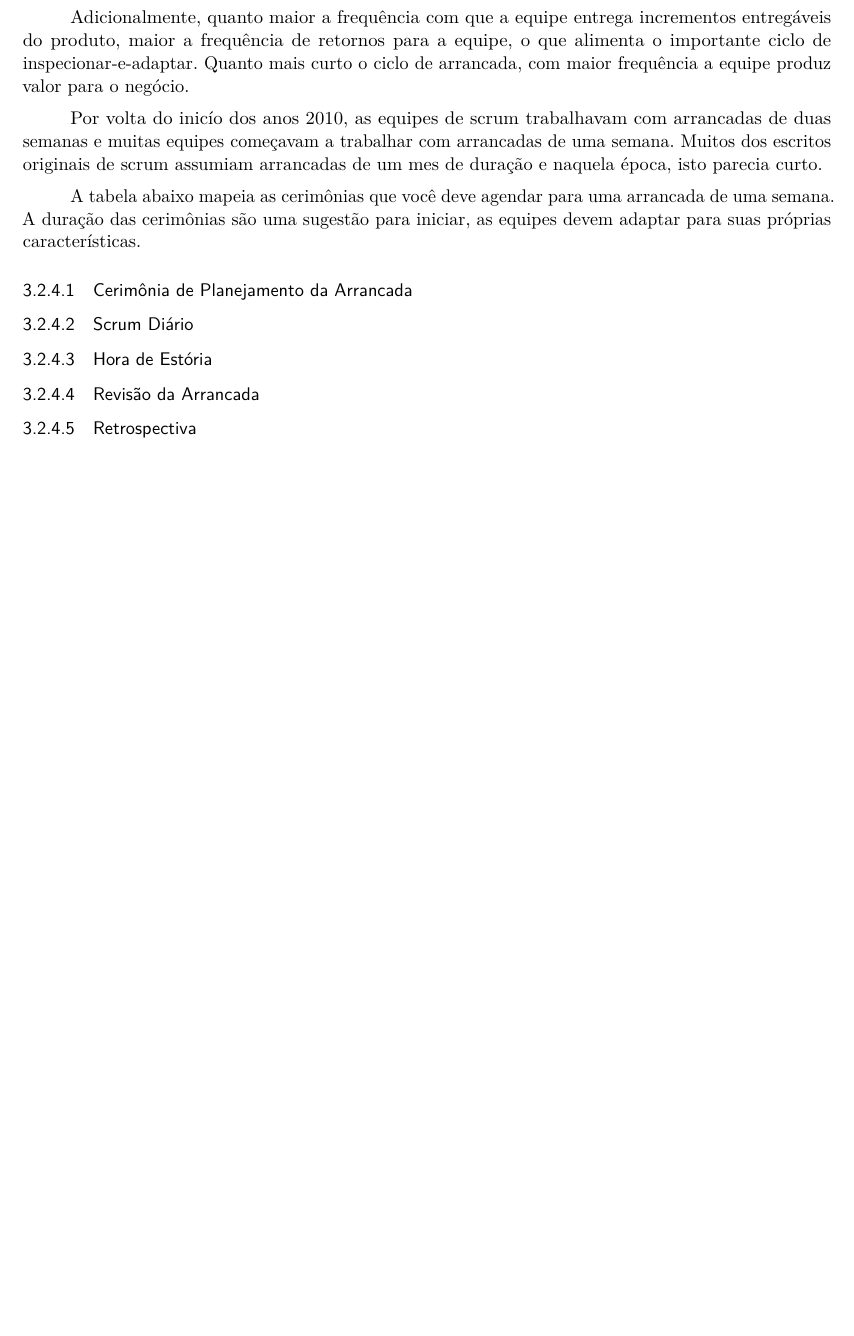
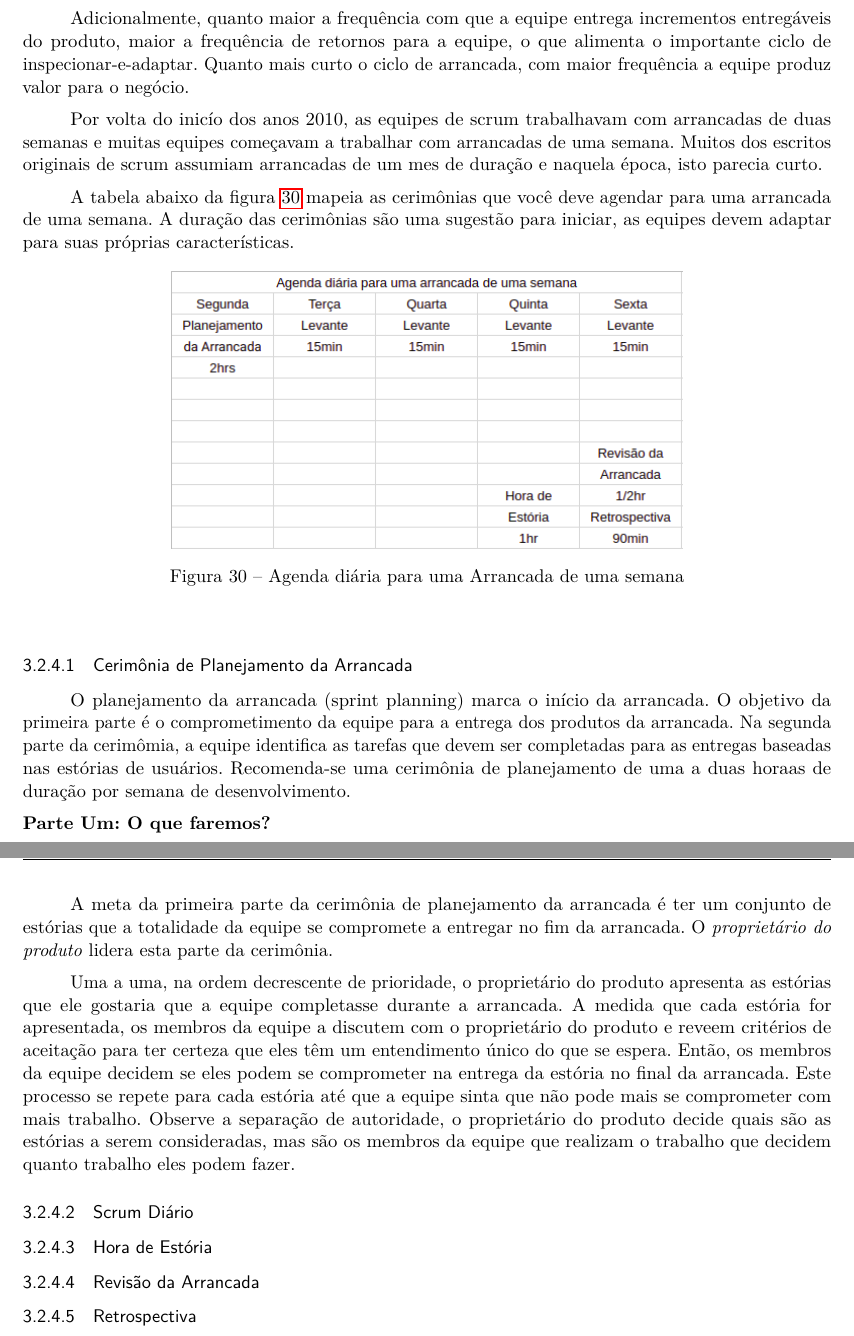
Before and after one commit to pangpucsp/oo_intro, a LaTeX thesis (oo_concepts.tex): part of page 50 of 55 before the commit and two parts of pages 50 and 51 of 57 after it, the two joined at a grey line, cut so that both start at the same text, the shorter picture padded with empty space. Compiled offline with pdfLaTeX.

Commit message:
Scrum planning 1

```diff
--- a/oo_concepts.tex
+++ b/oo_concepts.tex
@@ -1498,10 +1498,25 @@ Adicionalmente, quanto maior a frequência com que a equipe entrega incrementos
 
 Por volta do inicío dos anos 2010, as equipes de scrum trabalhavam com arrancadas de duas semanas e muitas equipes começavam a trabalhar com arrancadas de uma semana. Muitos dos escritos originais de scrum assumiam arrancadas de um mes de duração e naquela época, isto parecia curto.
 
-A tabela abaixo mapeia as cerimônias que você deve agendar para uma arrancada de uma semana. A duração das cerimônias são uma sugestão para iniciar, as equipes devem adaptar para suas próprias características.
-% inserir tabela, talvez do google docs
+A tabela abaixo da figura \ref{fig:sprint} mapeia as cerimônias que você deve agendar para uma arrancada de uma semana. A duração das cerimônias são uma sugestão para iniciar, as equipes devem adaptar para suas próprias características.
+
+\begin{figure}[h]
+\begin{center}
+\includegraphics[scale=0.6]{sprint_planning.png}
+\caption{Agenda diária para uma Arrancada de uma semana} \label{fig:sprint}
+%\legend{Fonte: \citeonline{wiki:RUP}}
+\end{center}
+\end{figure}
 
 \subsubsection{Cerimônia de Planejamento da Arrancada}
+
+O planejamento da arrancada (sprint planning) marca o início da arrancada. O objetivo da primeira parte é o comprometimento da equipe para a entrega dos produtos da arrancada. Na segunda parte da cerimômia, a equipe identifica as tarefas que devem ser completadas para as entregas baseadas nas estórias de usuários. Recomenda-se uma cerimônia de planejamento de uma a duas horaas de duração por semana de desenvolvimento.
+
+\noindent \textbf{Parte Um: O que faremos?}
+
+A meta da primeira parte da cerimônia de planejamento da arrancada é ter um conjunto de estórias que a totalidade da equipe se compromete a entregar no fim da arrancada. O \emph{proprietário do produto} lidera esta parte da cerimônia.
+
+Uma a uma, na ordem decrescente de prioridade, o proprietário do produto apresenta as estórias que ele gostaria que a equipe completasse durante a arrancada. A medida que cada estória for apresentada, os membros da equipe a discutem com o proprietário do produto e reveem critérios de aceitação para ter certeza que eles têm um entendimento único do que se espera. Então, os membros da equipe decidem se eles podem se comprometer na entrega da estória no final da arrancada. Este processo se repete para cada estória até que a equipe sinta que não pode mais se comprometer com mais trabalho. Observe a separação de autoridade, o proprietário do produto decide quais são as estórias a serem consideradas, mas são os membros da equipe que realizam o trabalho que decidem quanto trabalho eles podem fazer.
 
 \subsubsection{Scrum Diário}
 
```
Also changed, not shown: oo_concepts.pdf, oo_concepts.tex (8 more changed lines).
